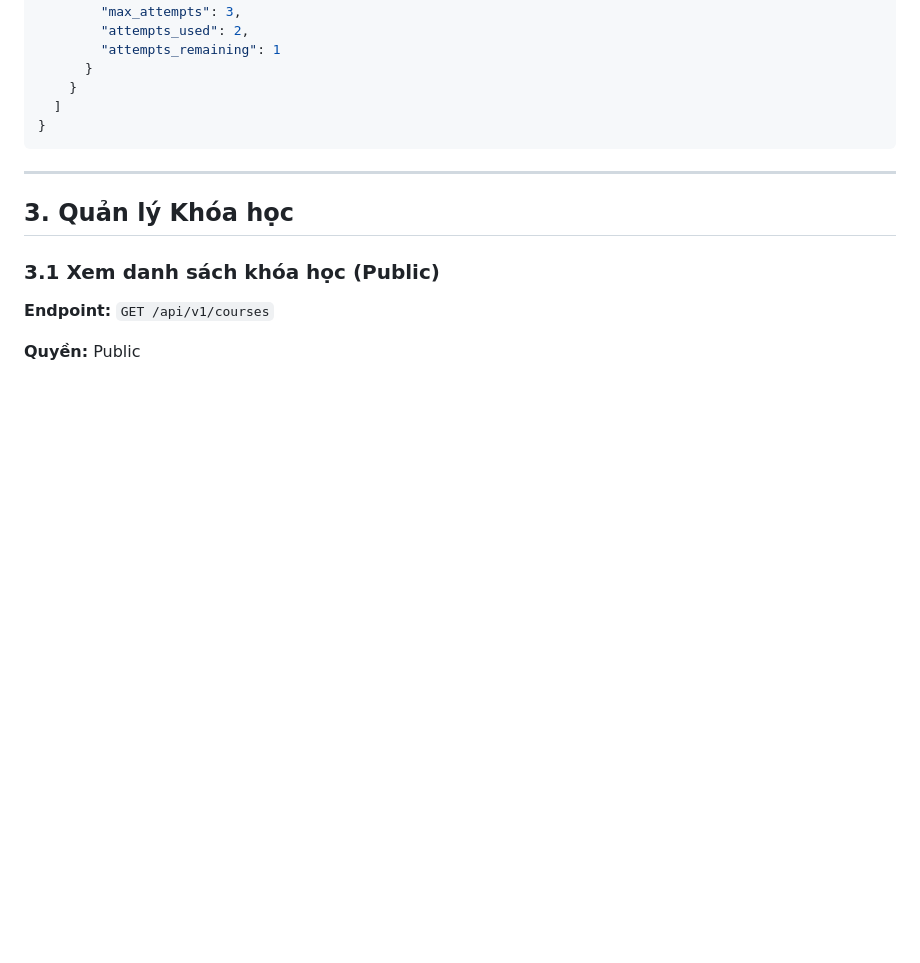
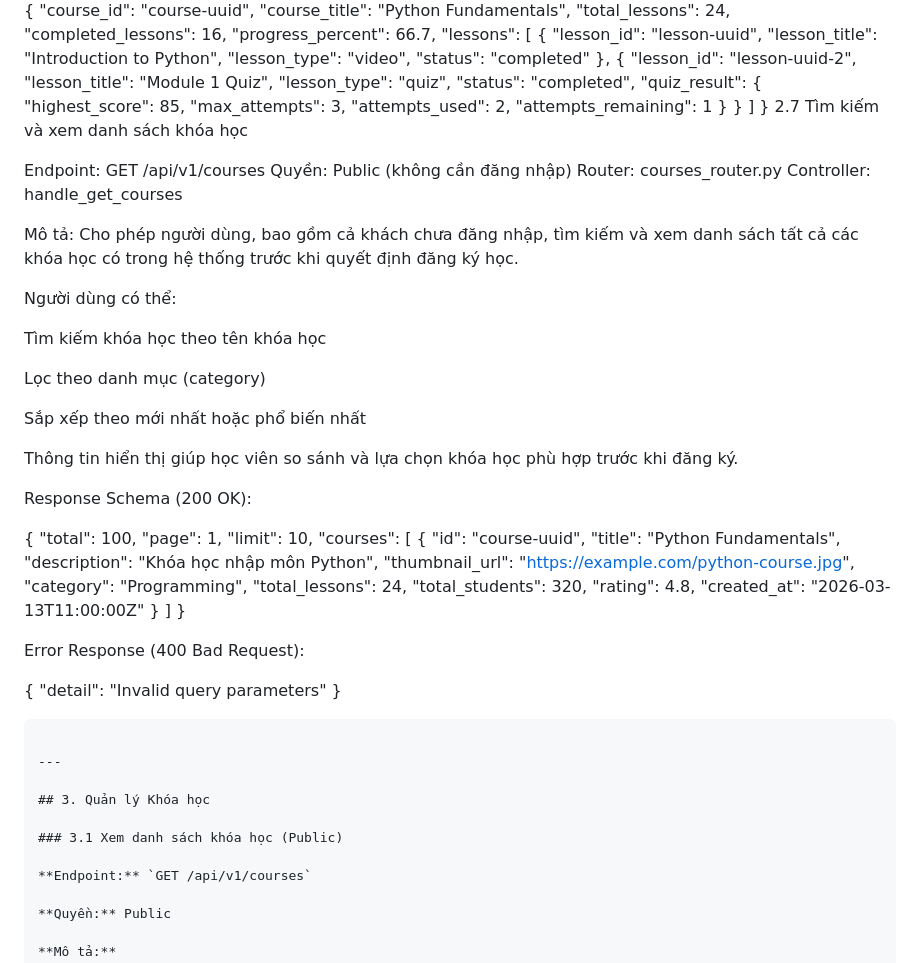
Before and after one commit to Thaoitsme/FE-Japanese, a Markdown page: 2345.md, the part around one of its changes. GitHub-like rendering; blank space fills up the shorter version.

````diff
--- a/2345.md
+++ b/2345.md
@@ -782,6 +790,52 @@ Tạo ngành học mới để phân loại các khóa học.
       }
     }
   ]
+}
+2.7 Tìm kiếm và xem danh sách khóa học
+
+Endpoint: GET /api/v1/courses
+Quyền: Public (không cần đăng nhập)
+Router: courses_router.py
+Controller: handle_get_courses
+
+Mô tả:
+Cho phép người dùng, bao gồm cả khách chưa đăng nhập, tìm kiếm và xem danh sách tất cả các khóa học có trong hệ thống trước khi quyết định đăng ký học.
+
+Người dùng có thể:
+
+Tìm kiếm khóa học theo tên khóa học
+
+Lọc theo danh mục (category)
+
+Sắp xếp theo mới nhất hoặc phổ biến nhất
+
+Thông tin hiển thị giúp học viên so sánh và lựa chọn khóa học phù hợp trước khi đăng ký.
+
+Response Schema (200 OK):
+
+{
+  "total": 100,
+  "page": 1,
+  "limit": 10,
+  "courses": [
+    {
+      "id": "course-uuid",
+      "title": "Python Fundamentals",
+      "description": "Khóa học nhập môn Python",
+      "thumbnail_url": "https://example.com/python-course.jpg",
+      "category": "Programming",
+      "total_lessons": 24,
+      "total_students": 320,
+      "rating": 4.8,
+      "created_at": "2026-03-13T11:00:00Z"
+    }
+  ]
+}
+
+Error Response (400 Bad Request):
+
+{
+  "detail": "Invalid query parameters"
 }
 ```
 
````
Also changed, not shown: other parts of 2345.md (+10 -2 lines).
